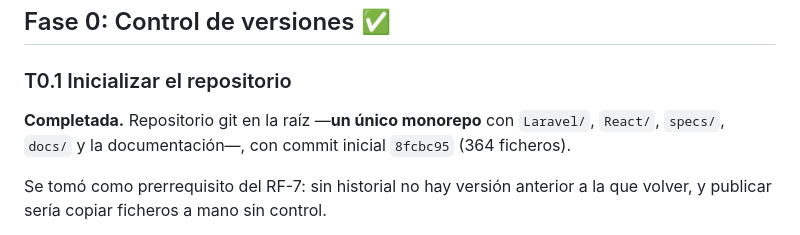
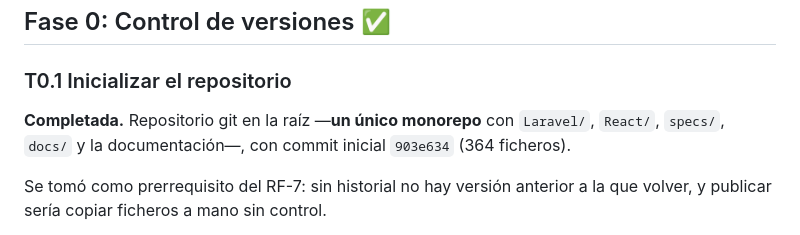
Before and after one commit to rbielsam/portfolio, a Markdown page: specs/017-despliegue-aws/tareas.md, the part around the change. Drawn GitHub-style.

```diff
--- a/specs/017-despliegue-aws/tareas.md
+++ b/specs/017-despliegue-aws/tareas.md
@@ -10,7 +10,7 @@ Estado: **fase 1 completada — pendiente la ejecución de las fases 2 a 8 (pers
 
 ### T0.1 Inicializar el repositorio
 
-**Completada.** Repositorio git en la raíz —**un único monorepo** con `Laravel/`, `React/`, `specs/`, `docs/` y la documentación—, con commit inicial `8fcbc95` (364 ficheros).
+**Completada.** Repositorio git en la raíz —**un único monorepo** con `Laravel/`, `React/`, `specs/`, `docs/` y la documentación—, con commit inicial `903e634` (364 ficheros).
 
 Se tomó como prerrequisito del RF-7: sin historial no hay versión anterior a la que volver, y publicar sería copiar ficheros a mano sin control.
 
```
Also changed, not shown: specs/017-despliegue-aws/plan.md (+1 -1 lines).
